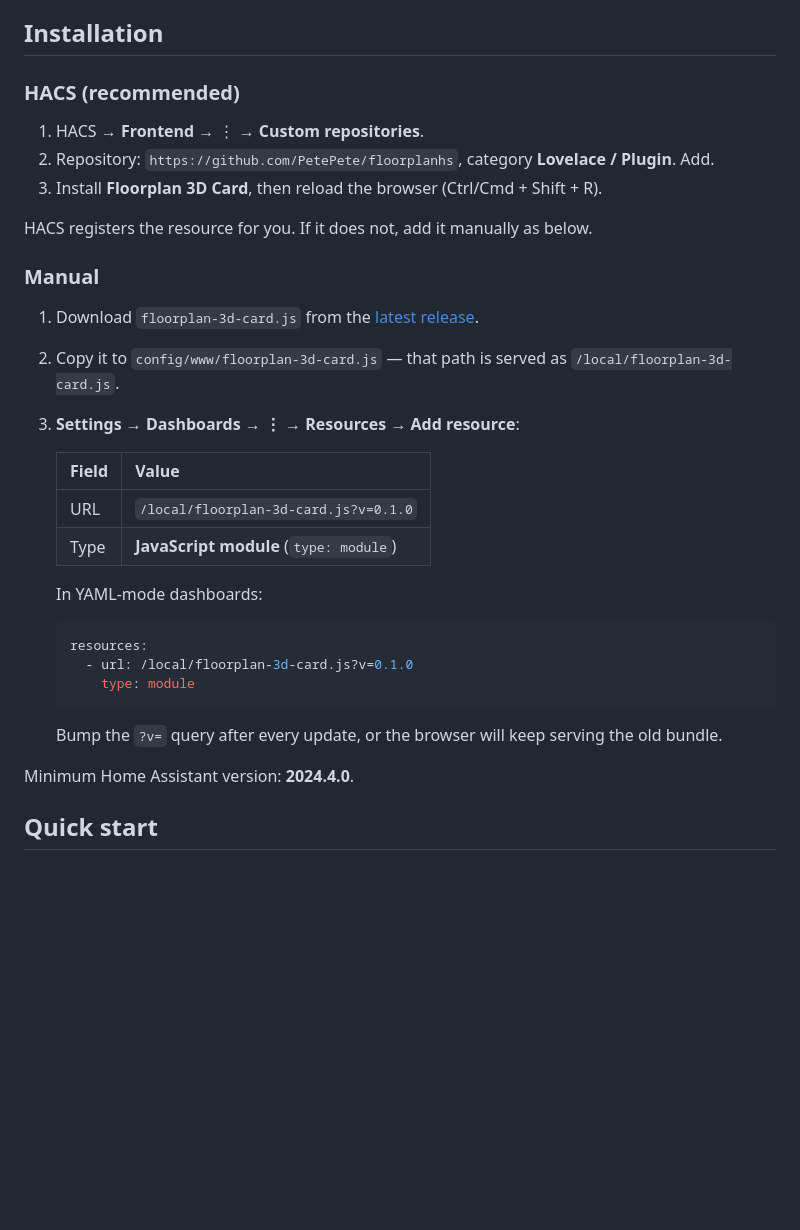
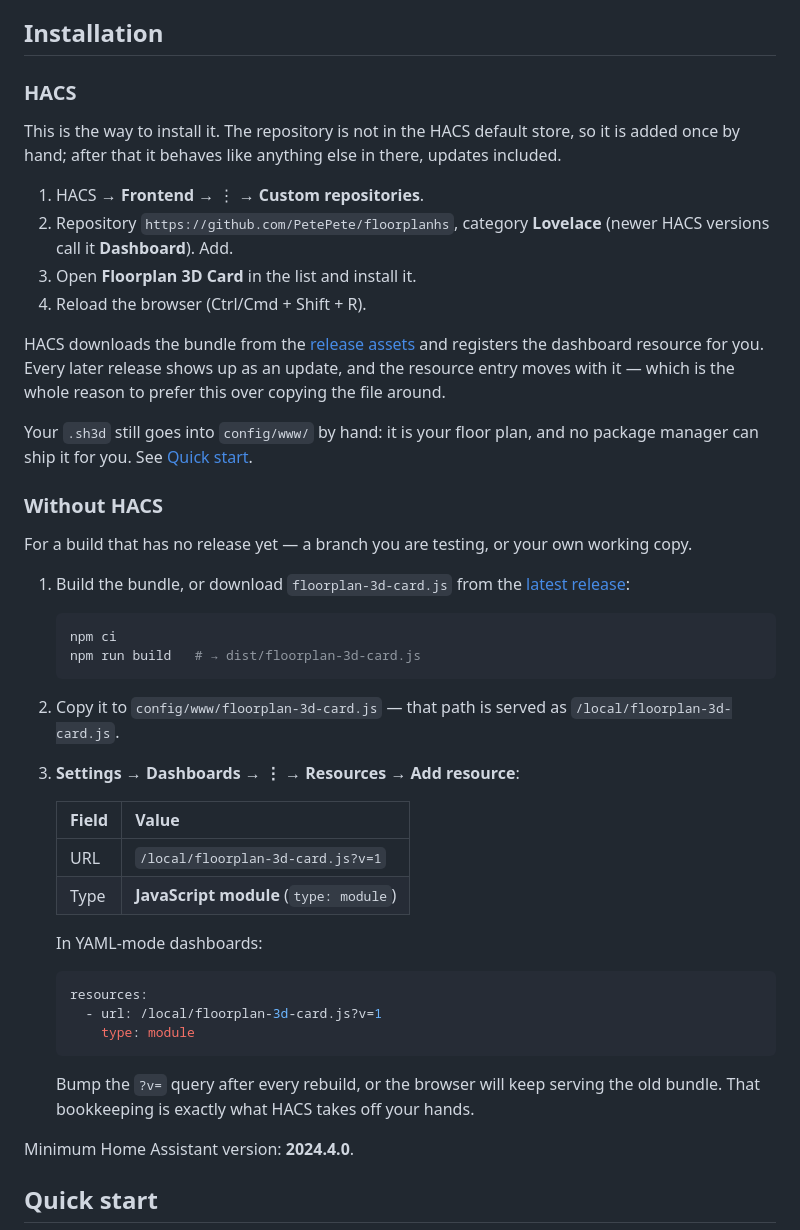
Before and after one commit to PetePete/floorplanhs, a Markdown page: README.md, the part around the change. GitHub-like rendering; blank space fills up the shorter version.

Commit message:
docs: HACS is the way to install this
There are releases now, so HACS actually has something to download — and it
registers the dashboard resource, tracks updates and moves the entry along with
them. The manual route stays for a build with no release behind it, which is
where the `?v=` bookkeeping belongs and nowhere else.

Co-Authored-By: Claude Opus 5 <noreply@anthropic.com>
Claude-Session: https://claude.ai/code/session_01UyUSuXJ3zsfNxeEPbNFCiQ

````diff
--- a/README.md
+++ b/README.md
@@ -90,38 +90,59 @@ and rooms; otherwise it detects storeys from the geometry.
 
 ## Installation
 
-### HACS (recommended)
+### HACS
+
+This is the way to install it. The repository is not in the HACS default store,
+so it is added once by hand; after that it behaves like anything else in there,
+updates included.
 
 1. HACS → **Frontend** → ⋮ → **Custom repositories**.
-2. Repository: `https://github.com/PetePete/floorplanhs`, category
-   **Lovelace / Plugin**. Add.
-3. Install **Floorplan 3D Card**, then reload the browser (Ctrl/Cmd + Shift + R).
+2. Repository `https://github.com/PetePete/floorplanhs`, category **Lovelace**
+   (newer HACS versions call it **Dashboard**). Add.
+3. Open **Floorplan 3D Card** in the list and install it.
+4. Reload the browser (Ctrl/Cmd + Shift + R).
 
-HACS registers the resource for you. If it does not, add it manually as below.
+HACS downloads the bundle from the [release
+assets](https://github.com/PetePete/floorplanhs/releases) and registers the
+dashboard resource for you. Every later release shows up as an update, and the
+resource entry moves with it — which is the whole reason to prefer this over
+copying the file around.
 
-### Manual
+Your `.sh3d` still goes into `config/www/` by hand: it is your floor plan, and
+no package manager can ship it for you. See [Quick start](#quick-start).
 
-1. Download `floorplan-3d-card.js` from the
-   [latest release](https://github.com/PetePete/floorplanhs/releases).
+### Without HACS
+
+For a build that has no release yet — a branch you are testing, or your own
+working copy.
+
+1. Build the bundle, or download `floorplan-3d-card.js` from the
+   [latest release](https://github.com/PetePete/floorplanhs/releases):
+
+   ```bash
+   npm ci
+   npm run build   # → dist/floorplan-3d-card.js
+   ```
+
 2. Copy it to `config/www/floorplan-3d-card.js` — that path is served as
    `/local/floorplan-3d-card.js`.
 3. **Settings → Dashboards → ⋮ → Resources → Add resource**:
 
    | Field | Value |
    | ----- | ----- |
-   | URL   | `/local/floorplan-3d-card.js?v=0.1.0` |
+   | URL   | `/local/floorplan-3d-card.js?v=1` |
    | Type  | **JavaScript module** (`type: module`) |
 
    In YAML-mode dashboards:
 
    ```yaml
    resources:
-     - url: /local/floorplan-3d-card.js?v=0.1.0
+     - url: /local/floorplan-3d-card.js?v=1
        type: module
    ```
 
-   Bump the `?v=` query after every update, or the browser will keep serving the
-   old bundle.
+   Bump the `?v=` query after every rebuild, or the browser will keep serving
+   the old bundle. That bookkeeping is exactly what HACS takes off your hands.
 
 Minimum Home Assistant version: **2024.4.0**.
 
````
